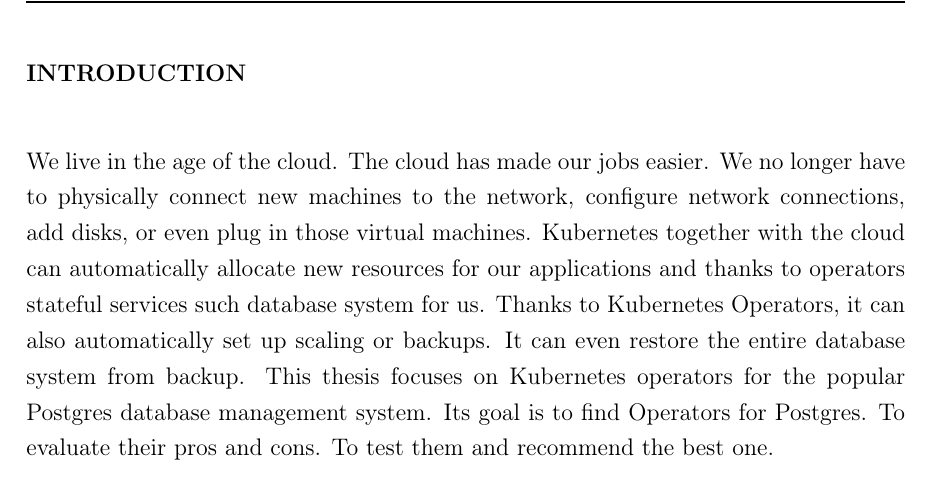
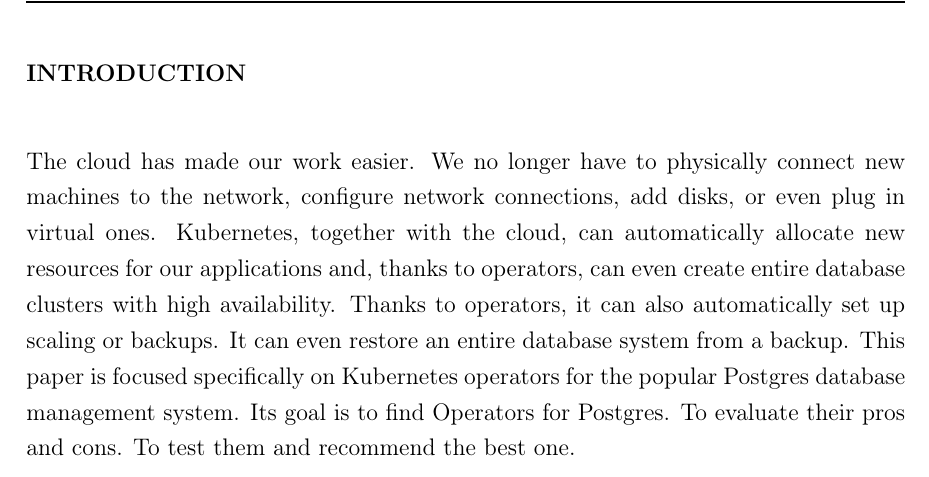
Before and after one commit to Ovec/Bachelors-thesis, a LaTeX document (prace.tex, which reads tex/text.tex): part of page 8 of 27, cut so that both start at the same text. The pictures show the PDF file prace.pdf that the author committed with the source.

Commit message:
Introduction fixes

```diff
--- a/tex/text.tex
+++ b/tex/text.tex
@@ -4,8 +4,7 @@
 
 % ============================================================================ %
 \nn{Introduction}
-We live in the age of the cloud. The cloud has made our jobs easier. We no longer have to physically connect new machines to the network, configure network connections, add disks, or even plug in those virtual machines. Kubernetes together with the cloud can automatically allocate new resources for our applications and thanks to operators stateful services such database system
-for us. Thanks to Kubernetes Operators, it can also automatically set up scaling or backups. It can even restore the entire database system from backup. This thesis focuses on Kubernetes operators for the popular Postgres database management system. Its goal is to find Operators for Postgres. To evaluate their pros and cons. To test them and recommend the best one.
+The cloud has made our work easier. We no longer have to physically connect new machines to the network, configure network connections, add disks, or even plug in virtual ones. Kubernetes, together with the cloud, can automatically allocate new resources for our applications and, thanks to operators, can even create entire database clusters with high availability. Thanks to operators, it can also automatically set up scaling or backups. It can even restore an entire database system from a backup. This paper is focused specifically on Kubernetes operators for the popular Postgres database management system. Its goal is to find Operators for Postgres. To evaluate their pros and cons. To test them and recommend the best one.
 
 % ============================================================================ %
 \cast{Theory}
```
Also changed, not shown: prace.pdf, 1 other file.
